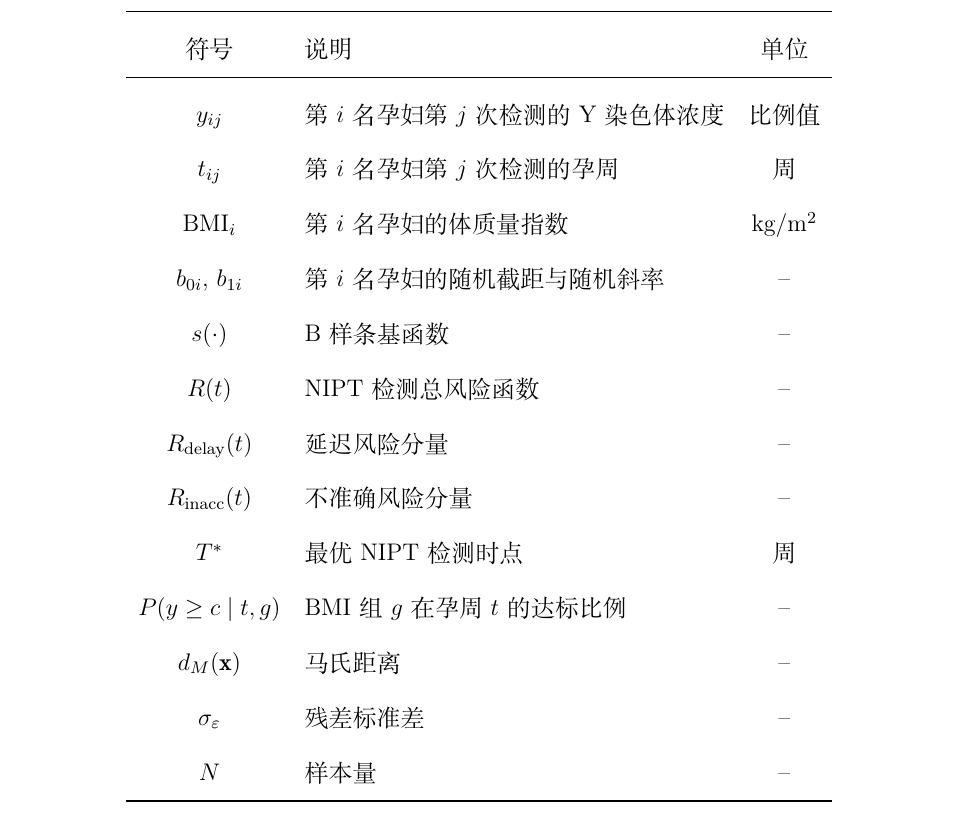
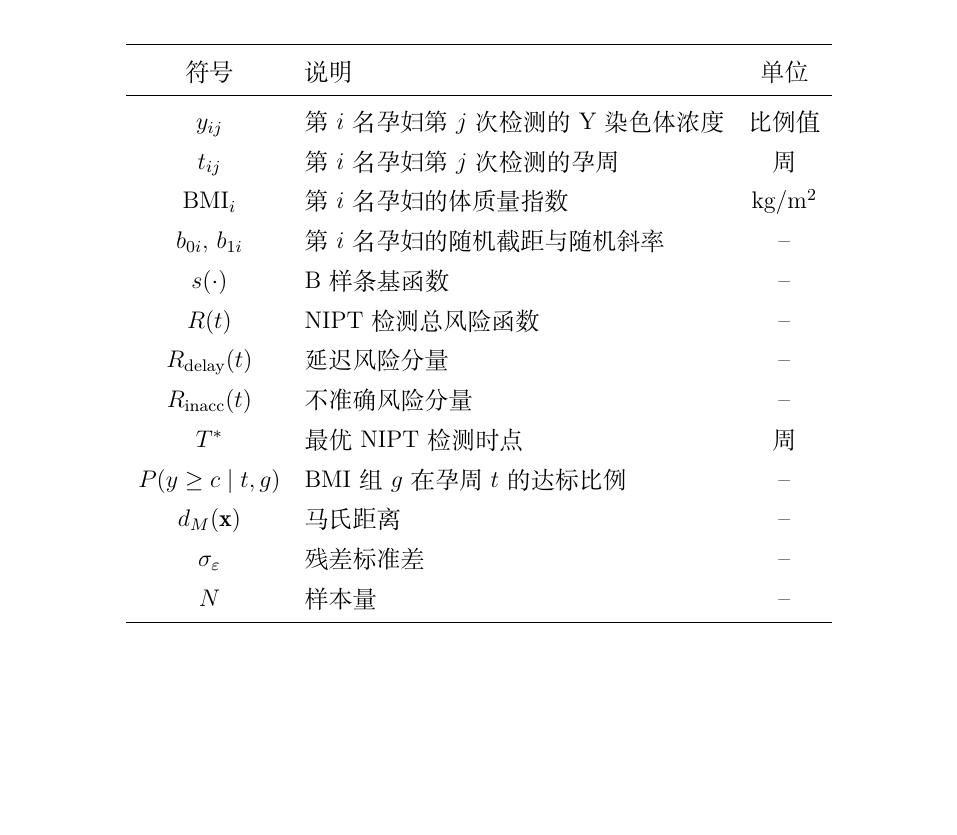
Before and after one commit to Tsing-png/mycumcm2025c, a LaTeX thesis (paper/main.tex): part of page 4 of 23 before the commit and part of page 3 of 22 after it, cut so that both start at the same text, the shorter picture padded with empty space. Compiled offline with XeLaTeX; a missing font is replaced by an installed copy or a similar font.

Commit message:
符号说明改用longtable支持跨页续表

```diff
--- a/paper/main.tex
+++ b/paper/main.tex
@@ -18,6 +18,7 @@
 
 \usepackage{diagbox}
 \usepackage{makecell}
+\usepackage{longtable}
 \providecommand{\kai}{\CJKfamily{zhkai}}
 
 \begin{document}
@@ -84,12 +85,18 @@ NIPT通过检测孕妇外周血中胎儿游离DNA筛查染色体异常，准确
 %% ==================== 四、符号说明 ====================
 \section{符号说明}
 
-\noindent
-\begin{center}
-\begin{tabular}{clc}
+\begin{longtable}{clc}
 \toprule
 符号 & 说明 & 单位 \\
 \midrule
+\endfirsthead
+\multicolumn{3}{l}{续表} \\
+\toprule
+符号 & 说明 & 单位 \\
+\midrule
+\endhead
+\bottomrule
+\endfoot
 $y_{ij}$ & 第$i$名孕妇第$j$次检测的Y染色体浓度 & 比例值 \\
 $t_{ij}$ & 第$i$名孕妇第$j$次检测的孕周 & 周 \\
 $\mathrm{BMI}_i$ & 第$i$名孕妇的体质量指数 & kg/m$^2$ \\
@@ -103,9 +110,7 @@ $P(y \geq c \mid t, g)$ & BMI组$g$在孕周$t$的达标比例 & -- \\
 $d_M(\mathbf{x})$ & 马氏距离 & -- \\
 $\sigma_\varepsilon$ & 残差标准差 & -- \\
 $N$ & 样本量 & -- \\
-\bottomrule
-\end{tabular}
-\end{center}
+\end{longtable}
 
 %% ==================== 五、问题一的建立与求解 ====================
 \section{问题一的建立与求解}
```
Also changed, not shown: paper/main.pdf, 2 other files.
